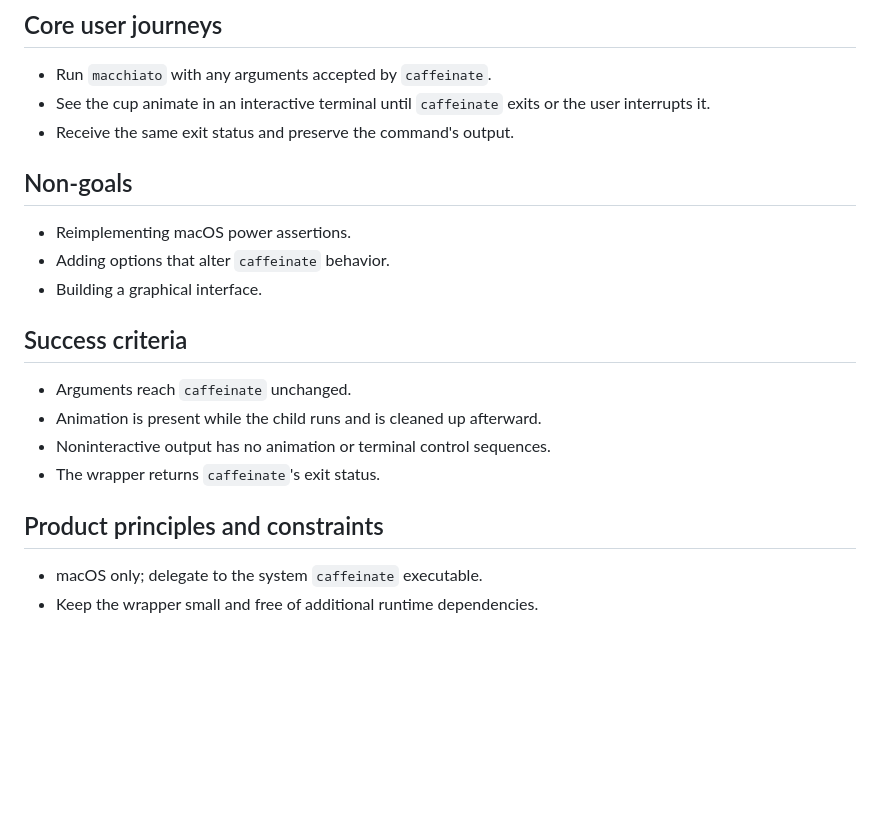
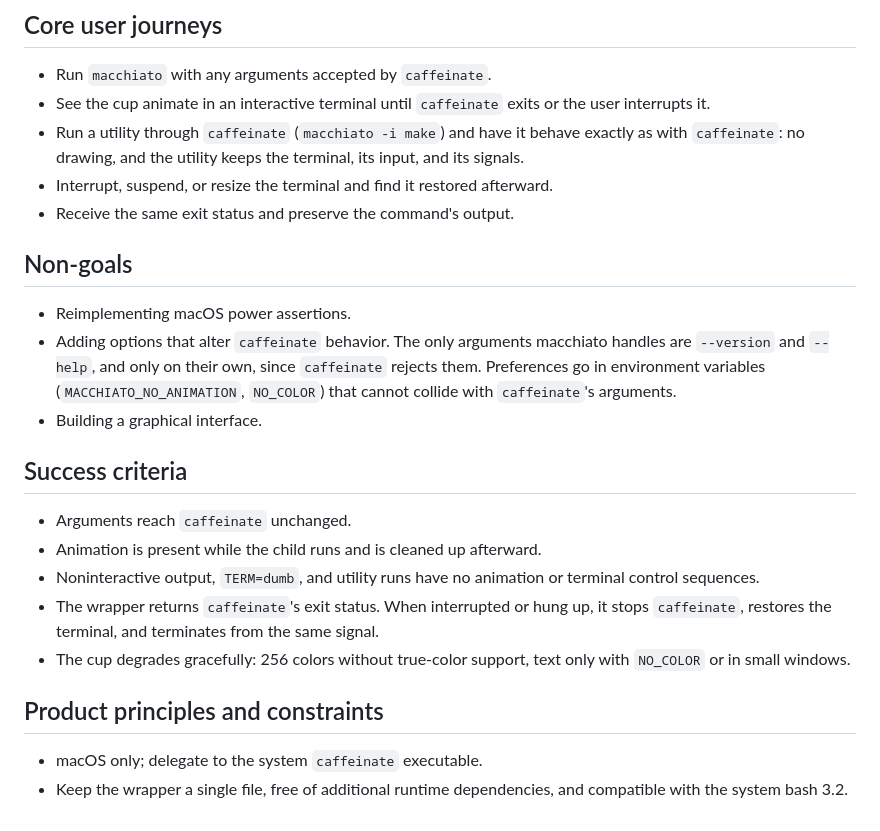
Before and after one commit to MauroCicerchia/macchiato, a Markdown page: docs/product.md, the part around the change. GitHub-like rendering; blank space fills up the shorter version.

```diff
--- a/docs/product.md
+++ b/docs/product.md
@@ -24,22 +24,25 @@ A thin command-line wrapper that forwards arguments, animates only while `caffei
 
 - Run `macchiato` with any arguments accepted by `caffeinate`.
 - See the cup animate in an interactive terminal until `caffeinate` exits or the user interrupts it.
+- Run a utility through `caffeinate` (`macchiato -i make`) and have it behave exactly as with `caffeinate`: no drawing, and the utility keeps the terminal, its input, and its signals.
+- Interrupt, suspend, or resize the terminal and find it restored afterward.
 - Receive the same exit status and preserve the command's output.
 
 ## Non-goals
 
 - Reimplementing macOS power assertions.
-- Adding options that alter `caffeinate` behavior.
+- Adding options that alter `caffeinate` behavior. The only arguments macchiato handles are `--version` and `--help`, and only on their own, since `caffeinate` rejects them. Preferences go in environment variables (`MACCHIATO_NO_ANIMATION`, `NO_COLOR`) that cannot collide with `caffeinate`'s arguments.
 - Building a graphical interface.
 
 ## Success criteria
 
 - Arguments reach `caffeinate` unchanged.
 - Animation is present while the child runs and is cleaned up afterward.
-- Noninteractive output has no animation or terminal control sequences.
-- The wrapper returns `caffeinate`'s exit status.
+- Noninteractive output, `TERM=dumb`, and utility runs have no animation or terminal control sequences.
+- The wrapper returns `caffeinate`'s exit status. When interrupted or hung up, it stops `caffeinate`, restores the terminal, and terminates from the same signal.
+- The cup degrades gracefully: 256 colors without true-color support, text only with `NO_COLOR` or in small windows.
 
 ## Product principles and constraints
 
 - macOS only; delegate to the system `caffeinate` executable.
-- Keep the wrapper small and free of additional runtime dependencies.
+- Keep the wrapper a single file, free of additional runtime dependencies, and compatible with the system bash 3.2.
```
Also changed, not shown: .github/pull_request_template.md (added, +9 -0 lines), AGENTS.md (+7 -2 lines), CONTRIBUTING.md (added, +66 -0 lines), README.md (+45 -50 lines), SECURITY.md (added, +7 -0 lines), docs/demo.gif (added), 4 other files.
